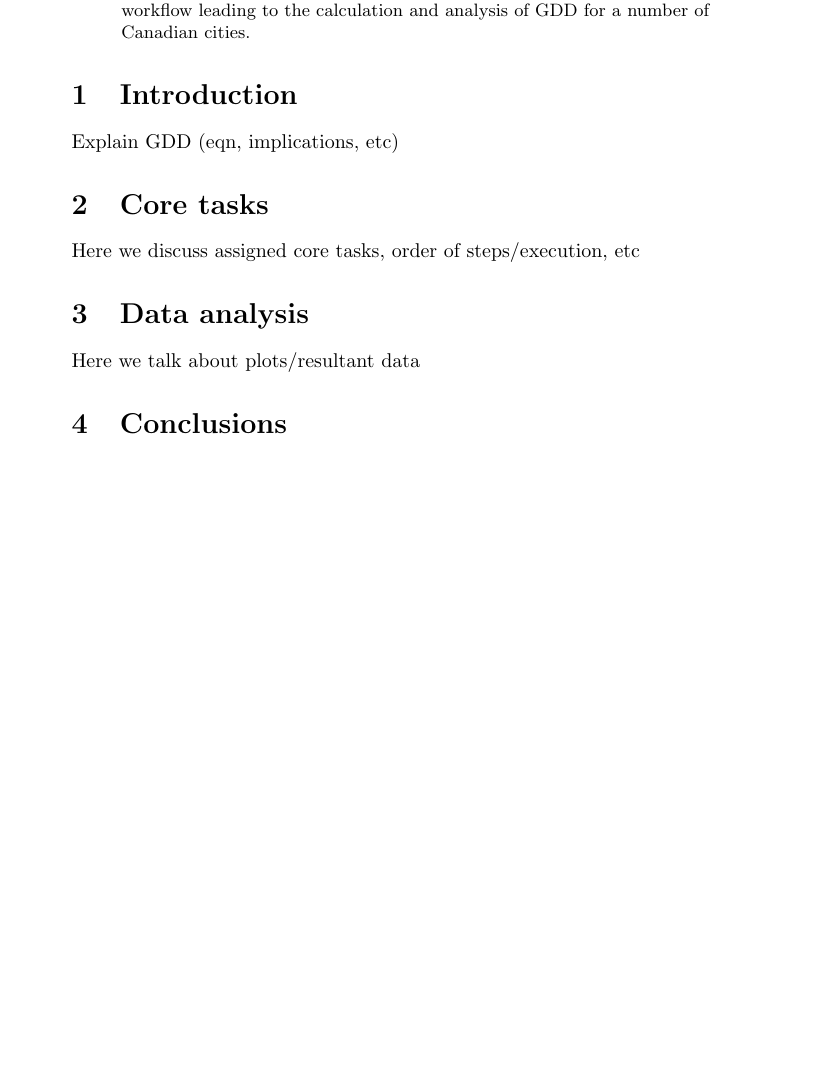
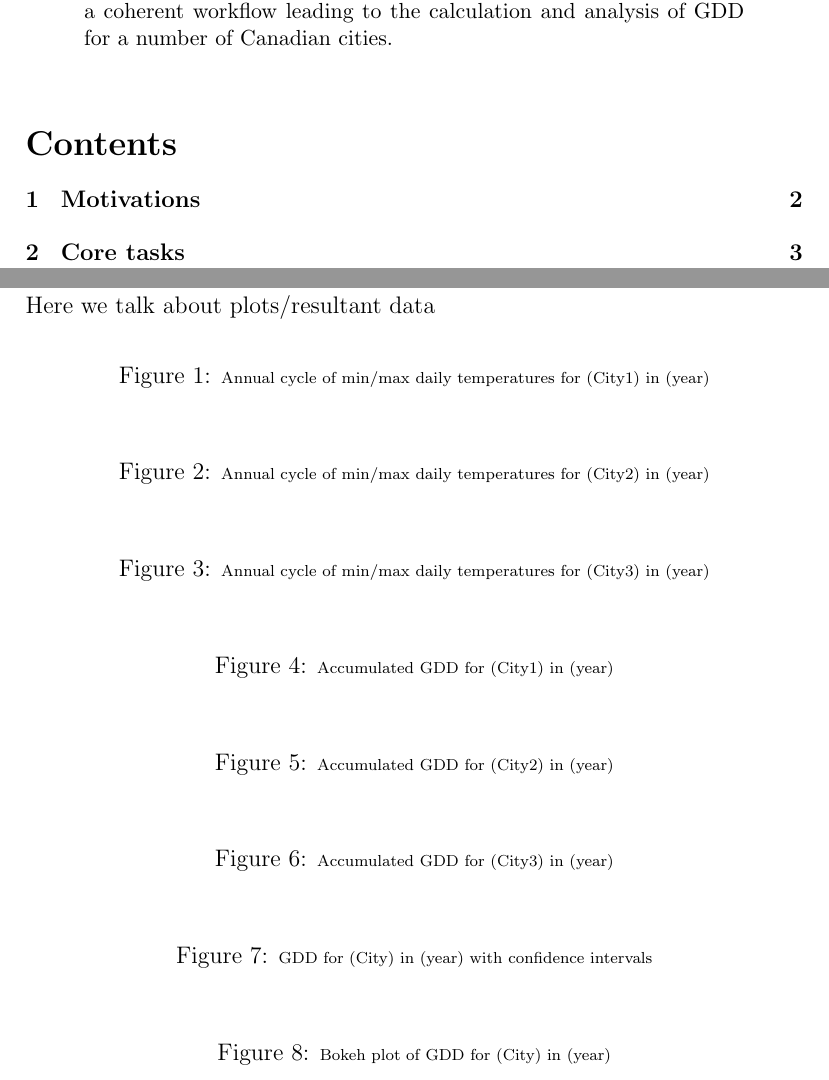
Before and after one commit to Yramezani/GDD-Analysis, a LaTeX paper (report.tex): part of the page before the commit and two parts of pages 1 and 4 of 5 after it, the two joined at a grey line, cut so that both start at the same text, the shorter picture padded with empty space. Compiled offline with pdfLaTeX.

Commit message:
Additional formatting and content added

```diff
--- a/report.tex
+++ b/report.tex
@@ -1,8 +1,14 @@
+\documentclass[12pt]{article}
+\usepackage[english]{babel}
+\usepackage{graphicx}
+\usepackage{float}
+\usepackage{mathtools}
+\usepackage{gensymb}
+
 \title{CMSC 6950 Final Project}
 \smallskip
 \author{
         \textbf{Team 2:}\\
-      %  \smallskip \\
         A. Ghayour-Khiavi, S. Gallant,\\
         T. Dasyam, Y. Ramezani \\
         \and
@@ -10,7 +16,8 @@
 \smallskip
 \date{\textit{June 14, 2018}}
 
-\documentclass[13pt]{article}
+\DeclareMathSizes{12}{18}{12}{12}
+
 
 \begin{document}
 \maketitle
@@ -19,10 +26,6 @@
 Growing degree days (GDD) are values used in phenology measuring total heat accumulation in a region, in order to predict rates of development in  plants or animals. Using the historical climate data available from the Government of Canada, this project aims to create a coherent workflow leading to the calculation and analysis of GDD for a number of Canadian cities.
 \end{abstract}
 
-\section{Introduction}
-Explain GDD (eqn, implications, etc)
+\smallskip
 
-%\paragraph{Outline}
-%The remainder of this article is organized as follows.
-%Section~\ref{previous work} gives account of previous work.
-%Our new and exciting results are described in Section~\ref{results}.
+\tableofcontents
@@ -29,5 +59,4 @@ Explain GDD (eqn, implications, etc)
 
 \section{Core tasks}\label{core tasks}
-Here we discuss assigned core tasks, order of steps/execution, etc
+\subsection{Calculating GDD}\label{calculating gdd}
 
-\section{Data analysis}\label{data analysis}
@@ -34 +96,56 @@ Here we discuss assigned core tasks, order of steps/execution, etc
+\section{Results}\label{data analysis}
 Here we talk about plots/resultant data
+
+\begin{figure}[!htbp]
+\centering
+%\includegraphics[width=0.9\textwidth]{}
+\caption{\scriptsize Annual cycle of min/max daily temperatures for (City1) in (year)}
+\label{Label}
+\end{figure}
+
+\begin{figure}[!htbp]
+\centering
+%\includegraphics[width=0.9\textwidth]{}
+\caption{\scriptsize Annual cycle of min/max daily temperatures for (City2) in (year)}
+\label{Label}
+\end{figure}
+
+\begin{figure}[!htbp]
+\centering
+%\includegraphics[width=0.9\textwidth]{}
+\caption{\scriptsize Annual cycle of min/max daily temperatures for (City3) in (year)}
+\label{Label}
+\end{figure}
+
+\begin{figure}[!htbp]
+\centering
+%\includegraphics[width=0.9\textwidth]{}
+\caption{\scriptsize Accumulated GDD for (City1) in (year)}
+\label{Label}
+\end{figure}
+
+\begin{figure}[!htbp]
+\centering
+%\includegraphics[width=0.9\textwidth]{}
+\caption{\scriptsize Accumulated GDD for (City2) in (year)}
+\label{Label}
+\end{figure}
+
+\begin{figure}[!htbp]
+\centering
+%\includegraphics[width=0.9\textwidth]{}
+\caption{\scriptsize Accumulated GDD for (City3) in (year)}
+\label{Label}
+\end{figure}
+
+\begin{figure}[!htbp]
+\centering
+%\includegraphics[width=0.9\textwidth]{}
+\caption{\scriptsize GDD for (City) in (year) with confidence intervals}
+\label{Label}
+\end{figure}
+
+\begin{figure}[!htbp]
+\centering
+%\includegraphics[width=0.9\textwidth]{./Docs/GDD_bokeh.html}
+\caption{\scriptsize Bokeh plot of GDD for (City) in (year)}
```
Also changed, not shown: report.tex (65 more changed lines).
